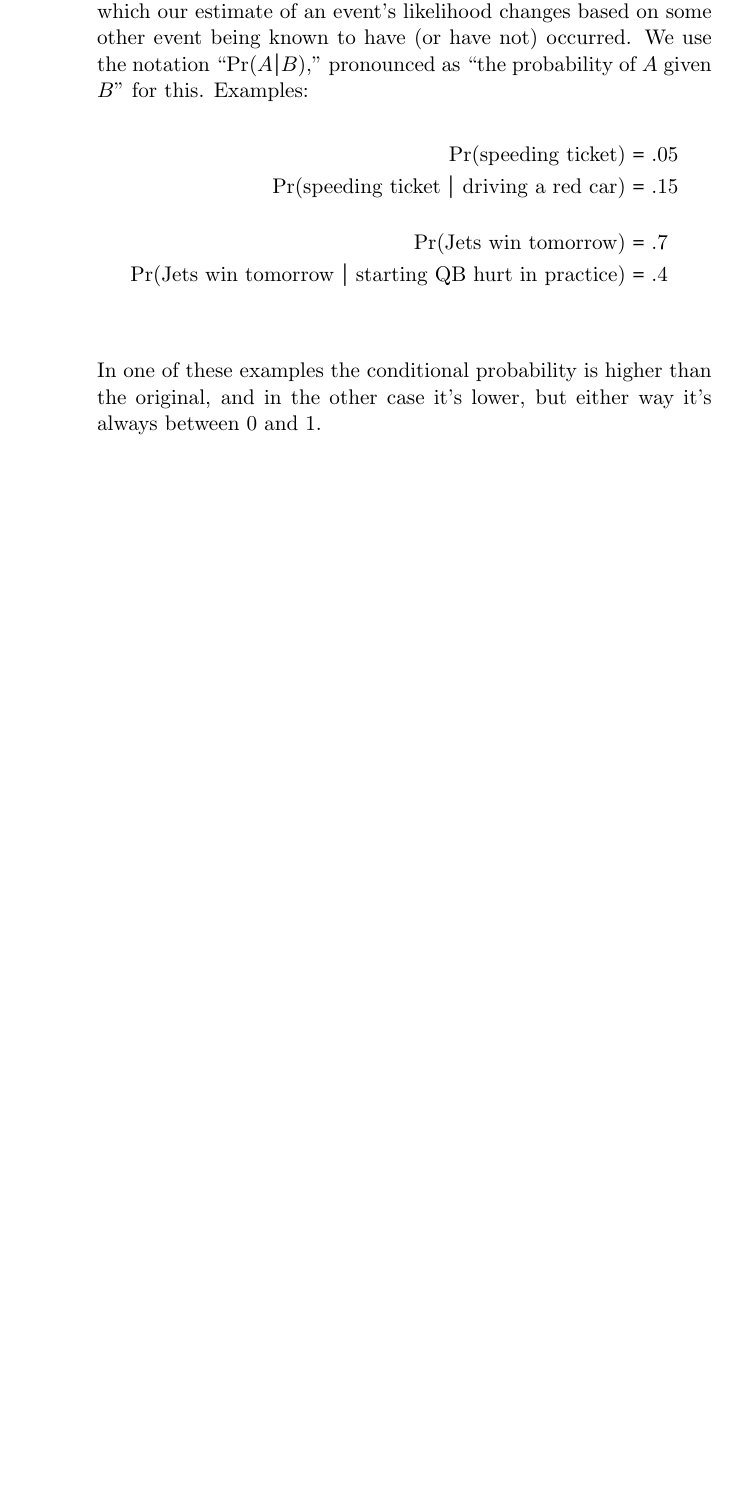
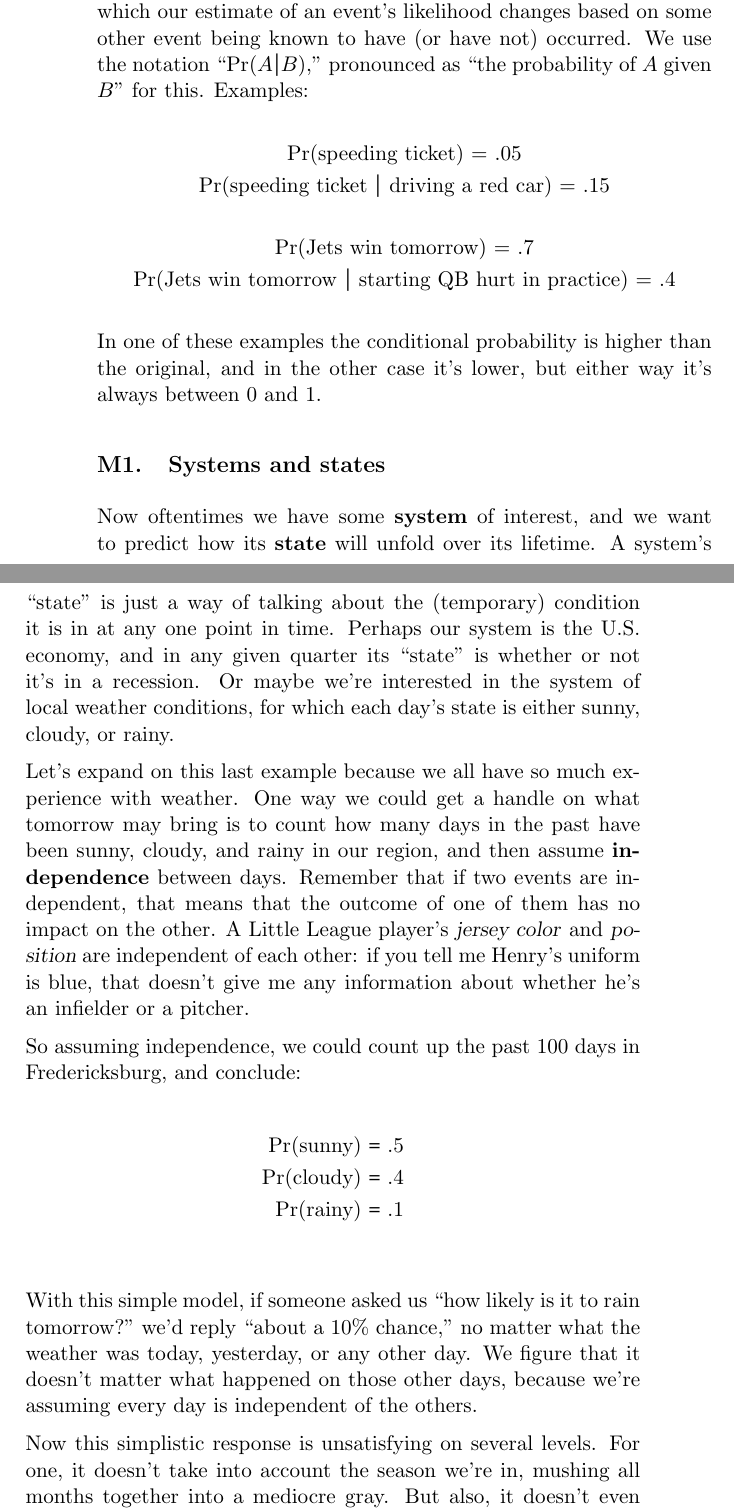
Before and after one commit to divilian/quick-steep-climb, a LaTeX thesis (quick.tex, which reads eigenapps.tex): part of page 223 of 229 before the commit and two parts of pages 223 and 224 of 231 after it, the two joined at a grey line, cut so that both start at the same text, the shorter picture padded with empty space. Compiled offline with pdfLaTeX.

Commit message:
Explain Markov systems and states.

```diff
--- a/eigenapps.tex
+++ b/eigenapps.tex
@@ -663,18 +663,65 @@ and common sense. For instance:
+\index{conditional probability}
 
 You may also recall the notion of \textbf{conditional probability}, in which
 our estimate of an event's likelihood changes based on some other event being
 known to have (or have not) occurred. We use the notation ``Pr($A|B$),''
 pronounced as ``the probability of $A$ given $B$'' for this. Examples:
 
-\vspace{-.15in}
-\begin{align*}
-\textrm{Pr(speeding ticket)} &= .05 \\
-\textrm{Pr(speeding ticket\ $|$\ driving a red car)} &= .15 \\[12pt]
-\textrm{Pr(Jets win tomorrow)} &= .7 \\
-\textrm{Pr(Jets win tomorrow\ $|$\ starting QB hurt in practice)} &= .4 \\
-\end{align*}
-\vspace{-.15in}
+\begin{center}
+Pr(speeding ticket) = .05 \\
+\smallskip
+Pr(speeding ticket\ $|$\ driving a red car) = .15 \\[12pt]
+\medskip
+Pr(Jets win tomorrow) = .7 \\
+\smallskip
+Pr(Jets win tomorrow\ $|$\ starting QB hurt in practice) = .4 \\
+\end{center}
 
 In one of these examples the conditional probability is higher than the
 original, and in the other case it's lower, but either way it's always between
 0 and 1.
+
+\subsection{Systems and states}
+
+\index{system}
+\index{state}
+
+Now oftentimes we have some \textbf{system} of interest, and we want to predict
+how its \textbf{state} will unfold over its lifetime. A system's ``state'' is
+just a way of talking about the (temporary) condition it is in at any one point
+in time. Perhaps our system is the U.S. economy, and in any given quarter its
+``state'' is whether or not it's in a recession. Or maybe we're interested in
+the system of local weather conditions, for which each day's state is either
+sunny, cloudy, or rainy.
+
+\index{independence}
+
+Let's expand on this last example because we all have so much experience with
+weather. One way we could get a handle on what tomorrow may bring is to count
+how many days in the past have been sunny, cloudy, and rainy in our region, and
+then assume \textbf{independence} between days. Remember that if two events are
+independent, that means that the outcome of one of them has no impact on the
+other. A Little League player's \textsl{jersey color} and \textsl{position} are
+independent of each other: if you tell me Henry's uniform is blue, that doesn't
+give me any information about whether he's an infielder or a pitcher.
+
+So assuming independence, we could count up the past 100 days in
+Fredericksburg, and conclude:
+
+\vspace{-.15in}
+\begin{align*}
+\textrm{Pr(sunny)} &= .5 \\
+\textrm{Pr(cloudy)} &= .4 \\
+\textrm{Pr(rainy)} &= .1 \\
+\end{align*}
+\vspace{-.25in}
+
+With this simple model, if someone asked us ``how likely is it to rain
+tomorrow?''~we'd reply ``about a 10\% chance,'' no matter what the weather was
+today, yesterday, or any other day. We figure that it doesn't matter what
+happened on those other days, because we're assuming every day is independent
+of the others.
+
+Now this simplistic response is unsatisfying on several levels. For one, it
+doesn't take into account the season we're in, mushing all months together into
+a mediocre gray. But also, it doesn't even take into account the recent past.
@@ -680,0 +733,4 @@ original, and in the other case it's lower, but either way it's always between
+\index{Markov chain}
+\index{first-order}
+
+When the current state of a system is influenced by its \textit{previous}
```
Also changed, not shown: eigenapps.tex (34 more changed lines).
